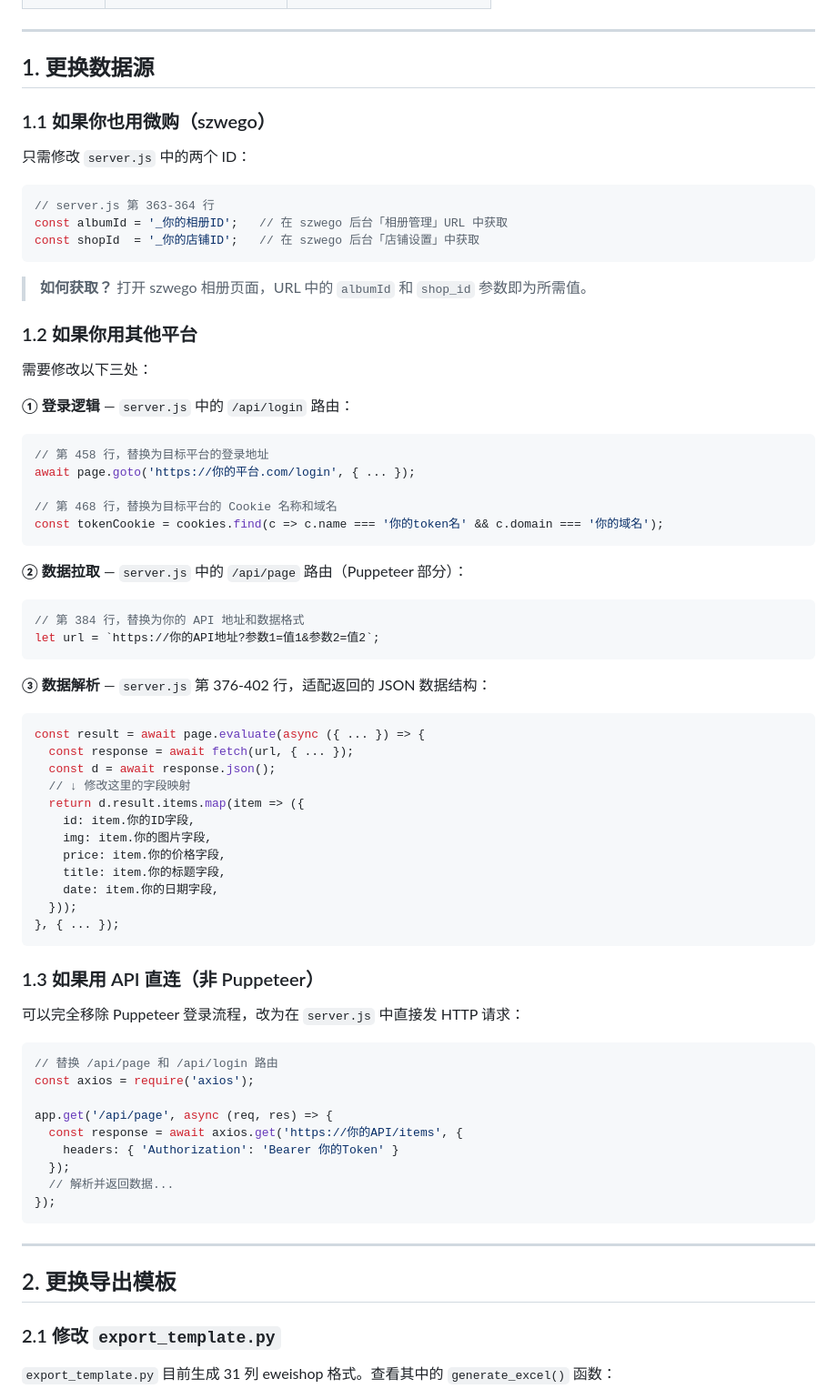
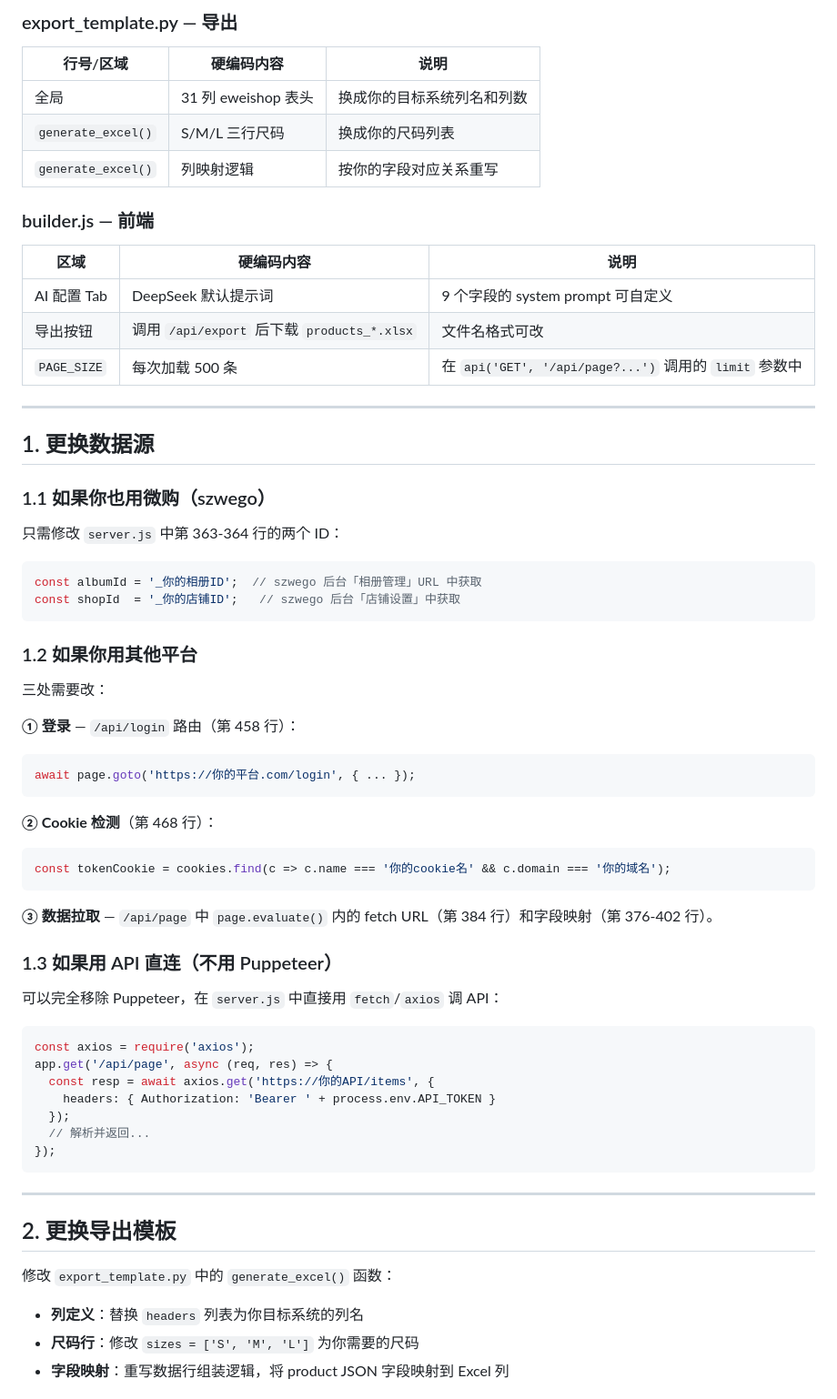
Before and after one commit to 2837123/wego, a Markdown page: DEVELOPMENT.md, the part around one of its changes. Shown at 91% size. Rendered like a GitHub page.

````diff
--- a/DEVELOPMENT.md
+++ b/DEVELOPMENT.md
@@ -25,3 +58,18 @@
+### export_template.py — 导出
+
+| 行号/区域 | 硬编码内容 | 说明 |
+|-----------|-----------|------|
+| 全局 | 31 列 eweishop 表头 | 换成你的目标系统列名和列数 |
+| `generate_excel()` | S/M/L 三行尺码 | 换成你的尺码列表 |
+| `generate_excel()` | 列映射逻辑 | 按你的字段对应关系重写 |
+
+### builder.js — 前端
+
+| 区域 | 硬编码内容 | 说明 |
+|------|-----------|------|
+| AI 配置 Tab | DeepSeek 默认提示词 | 9 个字段的 system prompt 可自定义 |
+| 导出按钮 | 调用 `/api/export` 后下载 `products_*.xlsx` | 文件名格式可改 |
+| `PAGE_SIZE` | 每次加载 500 条 | 在 `api('GET', '/api/page?...')` 调用的 `limit` 参数中 |
 
 ---
 
@@ -29,64 +77,40 @@
 
 ### 1.1 如果你也用微购（szwego）
 
-只需修改 `server.js` 中的两个 ID：
+只需修改 `server.js` 中第 363-364 行的两个 ID：
 
 ```js
-// server.js 第 363-364 行
-const albumId = '_你的相册ID';   // 在 szwego 后台「相册管理」URL 中获取
-const shopId  = '_你的店铺ID';   // 在 szwego 后台「店铺设置」中获取
+const albumId = '_你的相册ID';  // szwego 后台「相册管理」URL 中获取
+const shopId  = '_你的店铺ID';   // szwego 后台「店铺设置」中获取
 ```
-
-> **如何获取？** 打开 szwego 相册页面，URL 中的 `albumId` 和 `shop_id` 参数即为所需值。
 
 ### 1.2 如果你用其他平台
 
-需要修改以下三处：
+三处需要改：
 
-**① 登录逻辑** — `server.js` 中的 `/api/login` 路由：
+**① 登录** — `/api/login` 路由（第 458 行）：
 ```js
-// 第 458 行，替换为目标平台的登录地址
 await page.goto('https://你的平台.com/login', { ... });
-
-// 第 468 行，替换为目标平台的 Cookie 名称和域名
-const tokenCookie = cookies.find(c => c.name === '你的token名' && c.domain === '你的域名');
 ```
 
-**② 数据拉取** — `server.js` 中的 `/api/page` 路由（Puppeteer 部分）：
+**② Cookie 检测**（第 468 行）：
 ```js
-// 第 384 行，替换为你的 API 地址和数据格式
-let url = `https://你的API地址?参数1=值1&参数2=值2`;
+const tokenCookie = cookies.find(c => c.name === '你的cookie名' && c.domain === '你的域名');
 ```
 
-**③ 数据解析** — `server.js` 第 376-402 行，适配返回的 JSON 数据结构：
-```js
-const result = await page.evaluate(async ({ ... }) => {
-  const response = await fetch(url, { ... });
-  const d = await response.json();
-  // ↓ 修改这里的字段映射
-  return d.result.items.map(item => ({
-    id: item.你的ID字段,
-    img: item.你的图片字段,
-    price: item.你的价格字段,
-    title: item.你的标题字段,
-    date: item.你的日期字段,
-  }));
-}, { ... });
-```
+**③ 数据拉取** — `/api/page` 中 `page.evaluate()` 内的 fetch URL（第 384 行）和字段映射（第 376-402 行）。
 
-### 1.3 如果用 API 直连（非 Puppeteer）
+### 1.3 如果用 API 直连（不用 Puppeteer）
 
-可以完全移除 Puppeteer 登录流程，改为在 `server.js` 中直接发 HTTP 请求：
+可以完全移除 Puppeteer，在 `server.js` 中直接用 `fetch`/`axios` 调 API：
 
 ```js
-// 替换 /api/page 和 /api/login 路由
 const axios = require('axios');
-
 app.get('/api/page', async (req, res) => {
-  const response = await axios.get('https://你的API/items', {
-    headers: { 'Authorization': 'Bearer 你的Token' }
+  const resp = await axios.get('https://你的API/items', {
+    headers: { Authorization: 'Bearer ' + process.env.API_TOKEN }
   });
-  // 解析并返回数据...
+  // 解析并返回...
 });
 ```
 
@@ -94,7 +118,9 @@ app.get('/api/page', async (req, res) => {
 
 ## 2. 更换导出模板
 
-### 2.1 修改 `export_template.py`
+修改 `export_template.py` 中的 `generate_excel()` 函数：
 
-`export_template.py` 目前生成 31 列 eweishop 格式。查看其中的 `generate_excel()` 函数：
+- **列定义**：替换 `headers` 列表为你目标系统的列名
+- **尺码行**：修改 `sizes = ['S', 'M', 'L']` 为你需要的尺码
+- **字段映射**：重写数据行组装逻辑，将 product JSON 字段映射到 Excel 列
 
````
Also changed, not shown: other parts of DEVELOPMENT.md (+110 -55 lines), README.md (+34 -4 lines).
